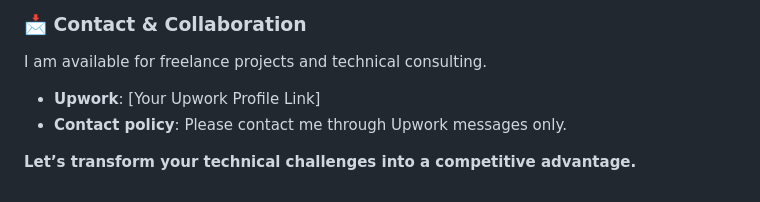
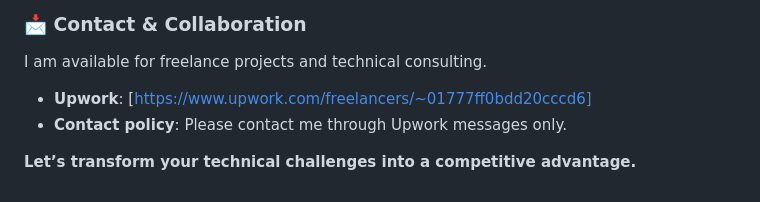
Before and after one commit to whui3425-hash/wh-mall, a Markdown page: README.md, the part around the change. Rendered like a GitHub page.

```diff
--- a/README.md
+++ b/README.md
@@ -59,7 +59,7 @@ End-to-end tracking of every transaction with real-time inventory synchronizatio
 ### 📩 Contact & Collaboration
 I am available for freelance projects and technical consulting.
 
-* **Upwork**: [Your Upwork Profile Link]
+* **Upwork**: [https://www.upwork.com/freelancers/~01777ff0bdd20cccd6]
 * **Contact policy**: Please contact me through Upwork messages only.
 
 **Let’s transform your technical challenges into a competitive advantage.**
```
